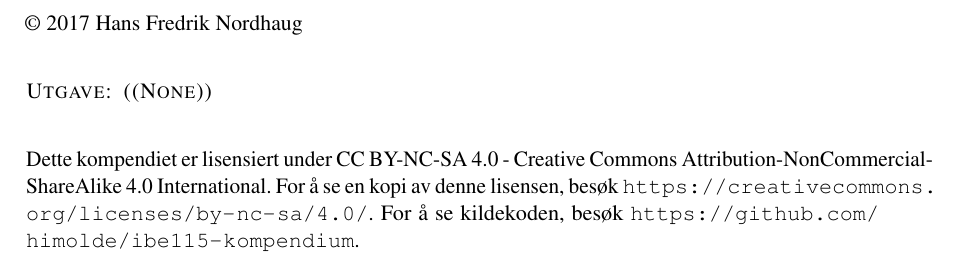
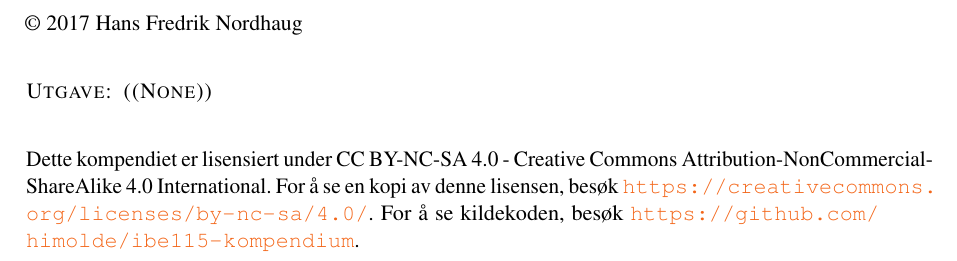
Before and after one commit to himolde/ibe115-kompendium, a LaTeX book (main.tex): part of page 2 of 52, cut so that both start at the same text. Compiled offline with pdfLaTeX.

Commit message:
Setting colorlinks and citecolor for hyperref

```diff
--- a/main.tex
+++ b/main.tex
@@ -23,6 +23,7 @@
 
 \input{template/structure} % Insert the structure.tex file which contains the majority of the structure behind the template
 % Additions/changes to settings in structure.tex
+\hypersetup{colorlinks=true, citecolor=ocre}
 \graphicspath{{template/Pictures/}}
 \usepackage[scaled=.90]{helvet}
 \usepackage{courier}
```
